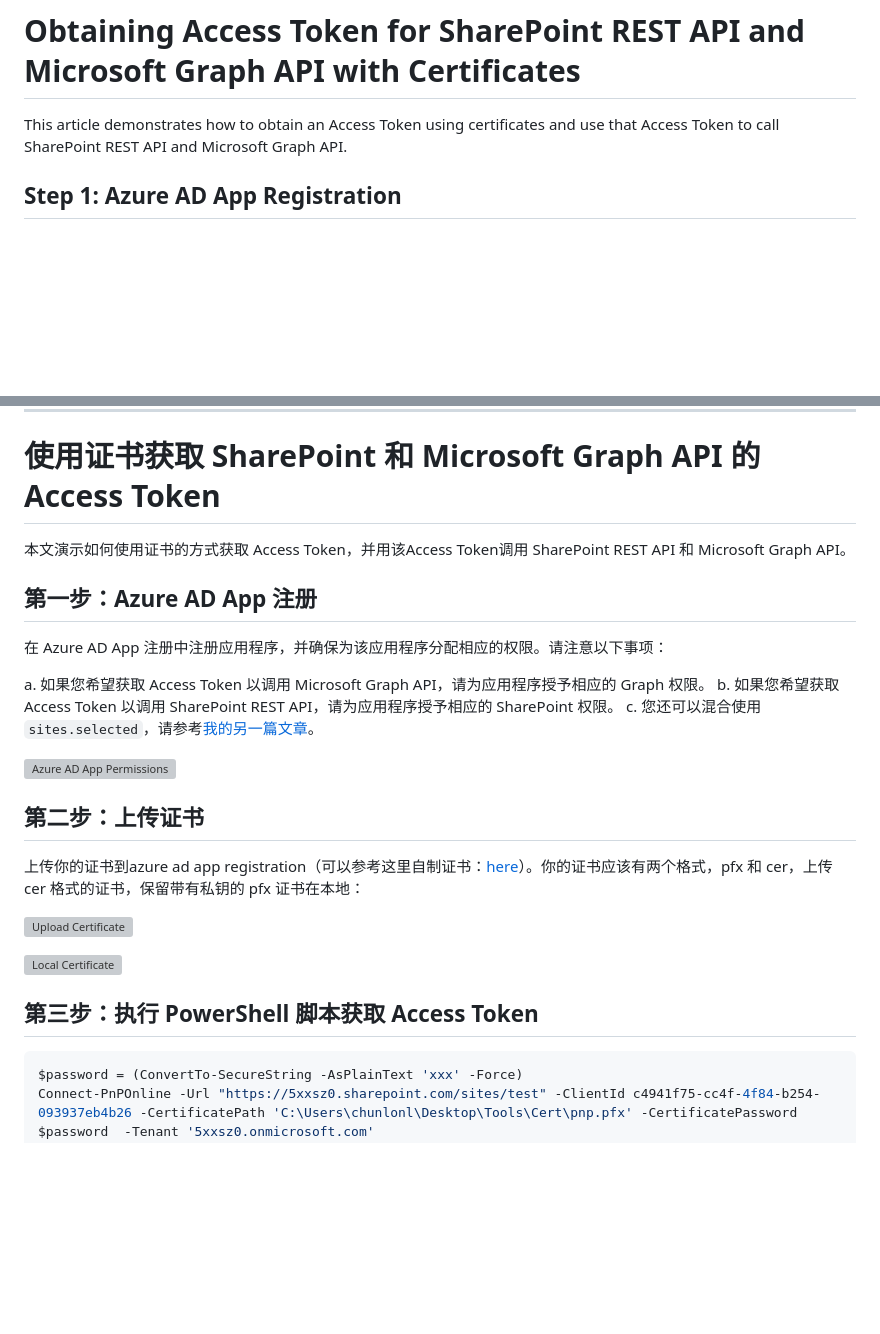
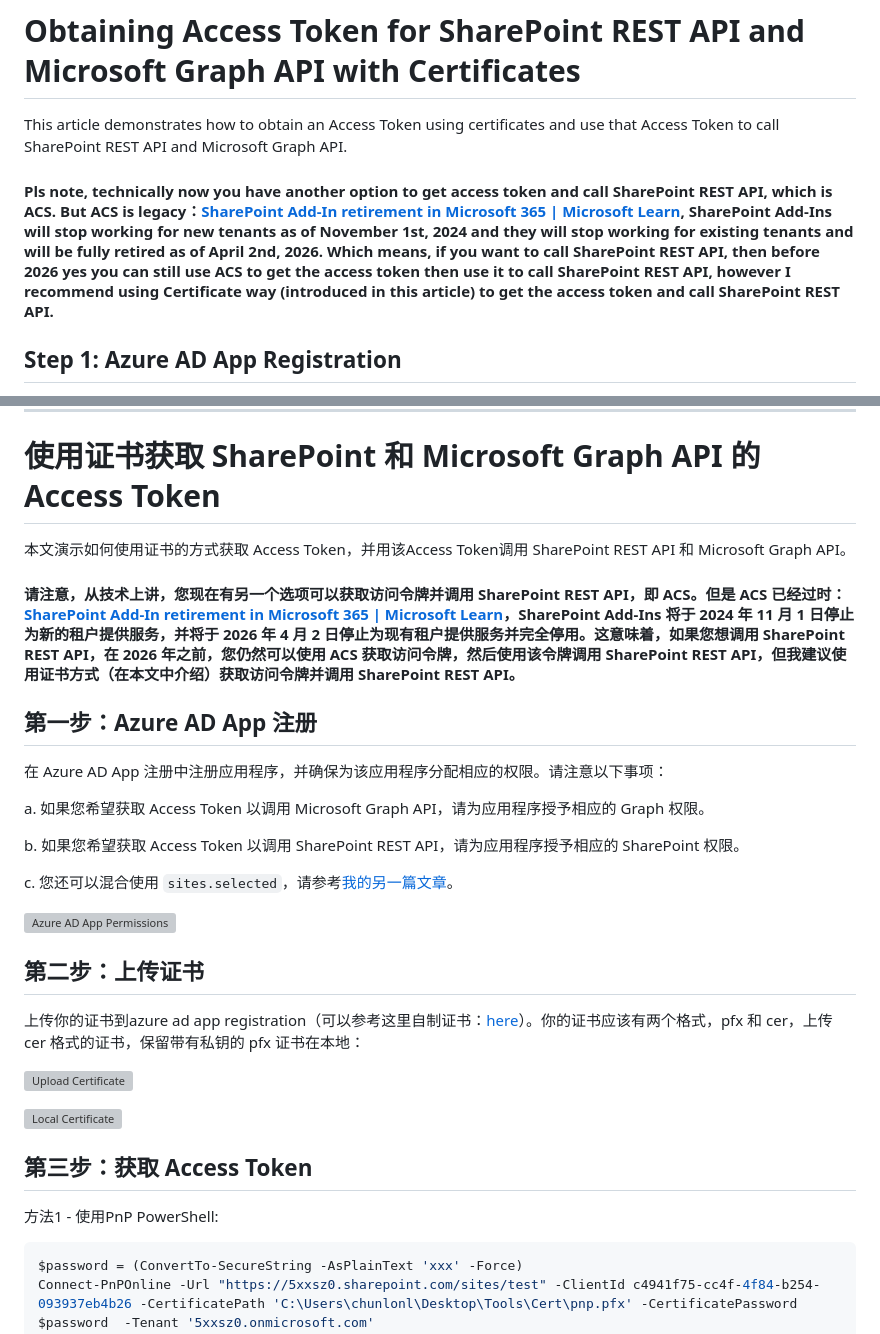
Before and after one commit to Chunlong101/SharePointTips, a Markdown page: Get access token with a certificate to call sharepoint rest api and graph api/README.md, 2 parts joined by grey strips. Rendered like a GitHub page; blank space fills up the shorter version; grey boxes are pictures that could not be loaded.

````diff
--- a/Get access token with a certificate to call sharepoint rest api and graph api/README.md
+++ b/Get access token with a certificate to call sharepoint rest api and graph api/README.md
@@ -1,6 +1,8 @@
 # Obtaining Access Token for SharePoint REST API and Microsoft Graph API with Certificates
 
 This article demonstrates how to obtain an Access Token using certificates and use that Access Token to call SharePoint REST API and Microsoft Graph API.
+
+#### Pls note, technically now you have another option to get access token and call SharePoint REST API, which is ACS. But ACS is legacy：[SharePoint Add-In retirement in Microsoft 365 | Microsoft Learn](https://learn.microsoft.com/en-us/sharepoint/dev/sp-add-ins/retirement-announcement-for-add-ins), SharePoint Add-Ins will stop working for new tenants as of November 1st, 2024 and they will stop working for existing tenants and will be fully retired as of April 2nd, 2026. Which means, if you want to call SharePoint REST API, then before 2026 yes you can still use ACS to get the access token then use it to call SharePoint REST API, however I recommend using Certificate way (introduced in this article) to get the access token and call SharePoint REST API.
 
 ## Step 1: Azure AD App Registration
 
@@ -41,12 +61,16 @@ Get-PnPAccessToken -ResourceTypeName Graph # Use this token to call Microsoft Gr
 
 本文演示如何使用证书的方式获取 Access Token，并用该Access Token调用 SharePoint REST API 和 Microsoft Graph API。
 
+#### 请注意，从技术上讲，您现在有另一个选项可以获取访问令牌并调用 SharePoint REST API，即 ACS。但是 ACS 已经过时：[SharePoint Add-In retirement in Microsoft 365 | Microsoft Learn](https://learn.microsoft.com/en-us/sharepoint/dev/sp-add-ins/retirement-announcement-for-add-ins)，SharePoint Add-Ins 将于 2024 年 11 月 1 日停止为新的租户提供服务，并将于 2026 年 4 月 2 日停止为现有租户提供服务并完全停用。这意味着，如果您想调用 SharePoint REST API，在 2026 年之前，您仍然可以使用 ACS 获取访问令牌，然后使用该令牌调用 SharePoint REST API，但我建议使用证书方式（在本文中介绍）获取访问令牌并调用 SharePoint REST API。
+
 ## 第一步：Azure AD App 注册
 
 在 Azure AD App 注册中注册应用程序，并确保为该应用程序分配相应的权限。请注意以下事项：
 
 a. 如果您希望获取 Access Token 以调用 Microsoft Graph API，请为应用程序授予相应的 Graph 权限。
+
 b. 如果您希望获取 Access Token 以调用 SharePoint REST API，请为应用程序授予相应的 SharePoint 权限。
+
 c. 您还可以混合使用 `sites.selected`，请参考[我的另一篇文章](https://github.com/Chunlong101/SharePointTips/blob/master/Sites.Selected/README.md)。
 
 ![Azure AD App Permissions](https://github.com/Chunlong101/SharePointTips/assets/9314578/350826ba-121a-45ca-807e-e71db6a9362a)
@@ -59,7 +83,9 @@ c. 您还可以混合使用 `sites.selected`，请参考[我的另一篇文章](
 
 ![Local Certificate](https://github.com/Chunlong101/SharePointTips/assets/9314578/ecd793c5-0621-4370-bde7-8d2f4fac8dc8)
 
-## 第三步：执行 PowerShell 脚本获取 Access Token
+## 第三步：获取 Access Token
+
+方法1 - 使用PnP PowerShell:
 
 ```powershell
 $password = (ConvertTo-SecureString -AsPlainText 'xxx' -Force)
````
Also changed, not shown: other parts of Get access token with a certificate to call sharepoint rest api and graph api/README.md (+33 -1 lines), Get access token with a certificate to call sharepoint rest api and graph api/image-1.png (added), Get access token with a certificate to call sharepoint rest api and graph api/image.png (added), 1 other file.
